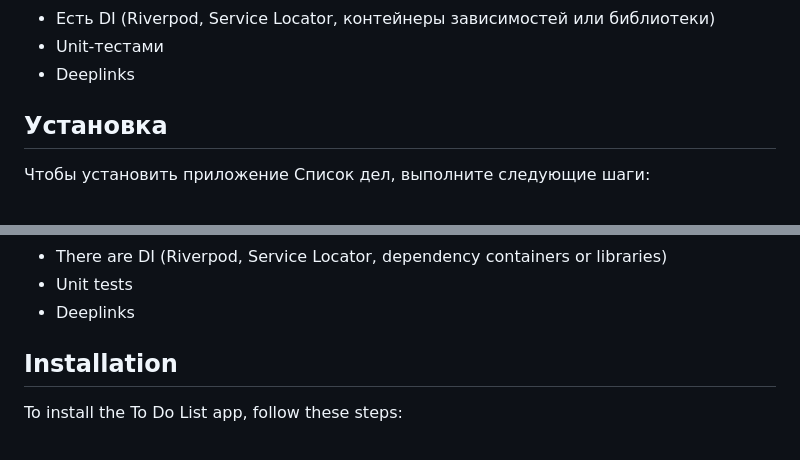
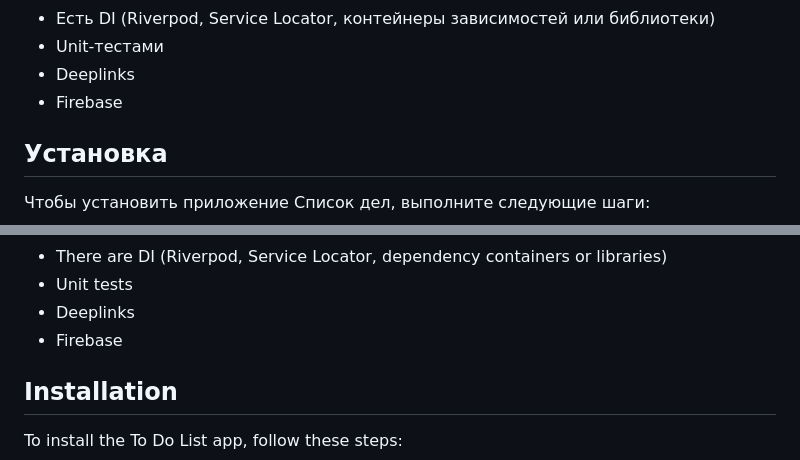
Before and after one commit to gookjiii/To_Do_List, a Markdown page: README.md, 2 parts joined by grey strips. GitHub-like rendering.

```diff
--- a/README.md
+++ b/README.md
@@ -21,6 +21,7 @@
 - Есть DI (Riverpod, Service Locator, контейнеры зависимостей или библиотеки)
 - Unit-тестами
 - Deeplinks
+- Firebase
 
 ## Установка
 
@@ -78,6 +79,7 @@ To Do List is a simple mobile application designed to help you manage your daily
 - There are DI (Riverpod, Service Locator, dependency containers or libraries)
 - Unit tests
 - Deeplinks
+- Firebase
 
 ## Installation
 
```
